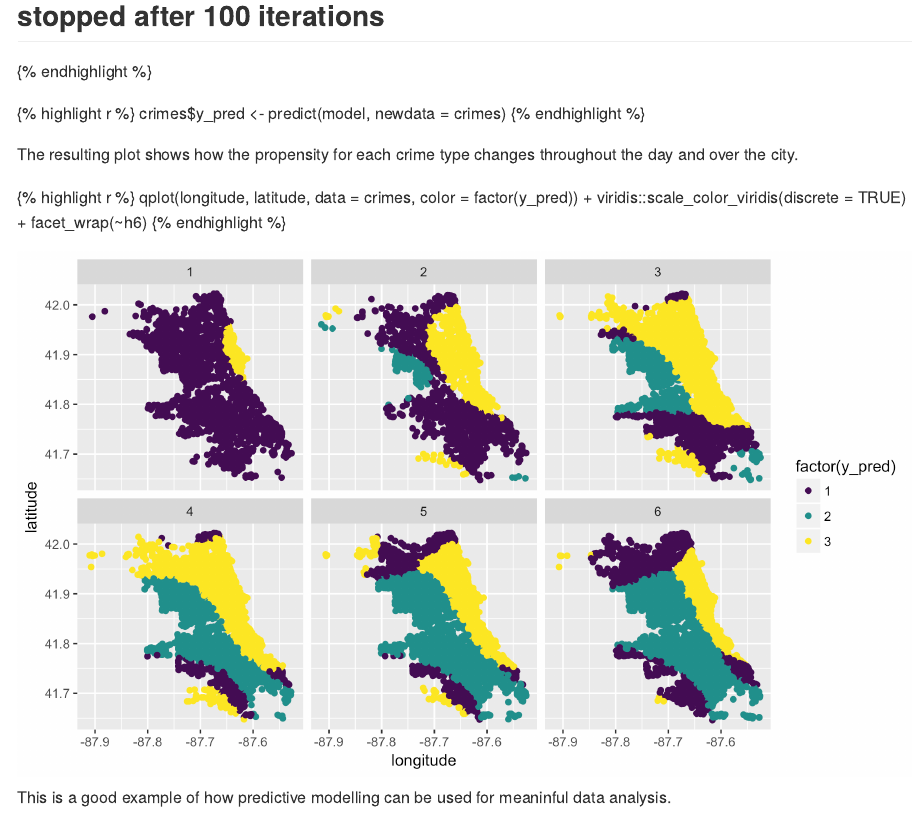
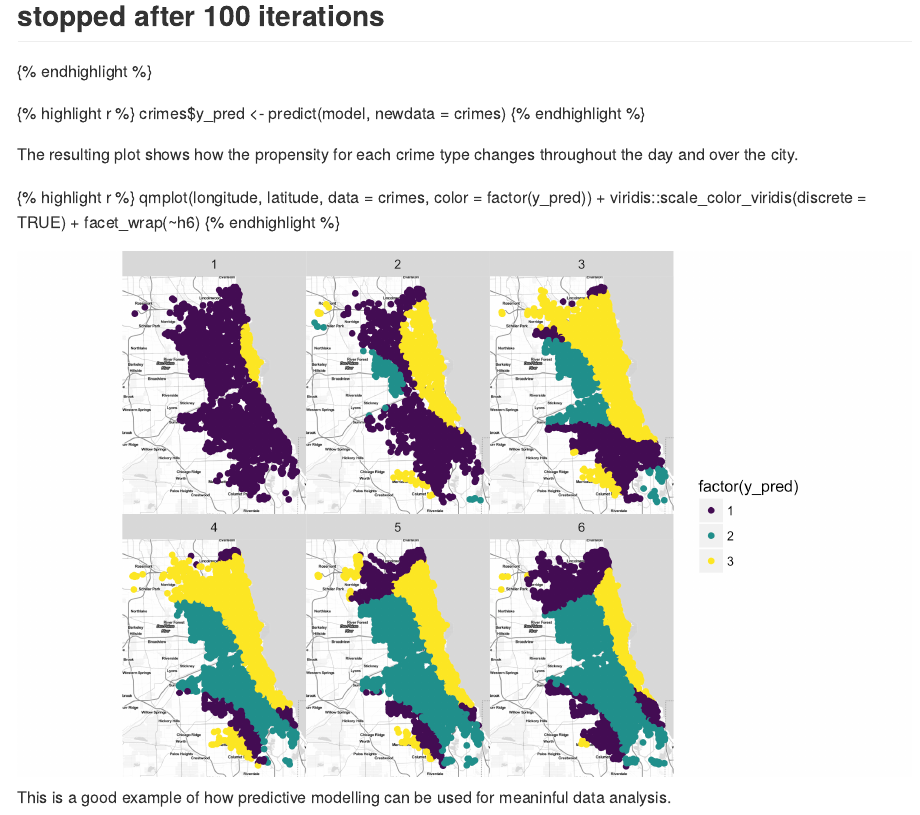
Before and after one commit to statsmaths/stat395, an R Markdown document (_posts/2017-09-21-class08.Rmd): the page in a window 1100 px wide, from 7820 px down. The pictures show the output file _posts/2017-09-21-class08.md that the author committed with the source, drawn offline in the style of GitHub.

Commit message:
update labs

````diff
--- a/_posts/2017-09-21-class08.Rmd
+++ b/_posts/2017-09-21-class08.Rmd
@@ -254,7 +254,7 @@ The resulting plot shows how the propensity for each crime
 type changes throughout the day and over the city.
 
 ```{r, message = FALSE, warning = FALSE}
-qplot(longitude, latitude, data = crimes, color = factor(y_pred)) +
+qmplot(longitude, latitude, data = crimes, color = factor(y_pred)) +
   viridis::scale_color_viridis(discrete = TRUE) +
   facet_wrap(~h6)
 ```
````
Also changed, not shown: *-class08.Rmd (added), _posts/2017-09-21-class08.md, assets/2017-09-21-class08/unnamed-chunk-18-1.png.
